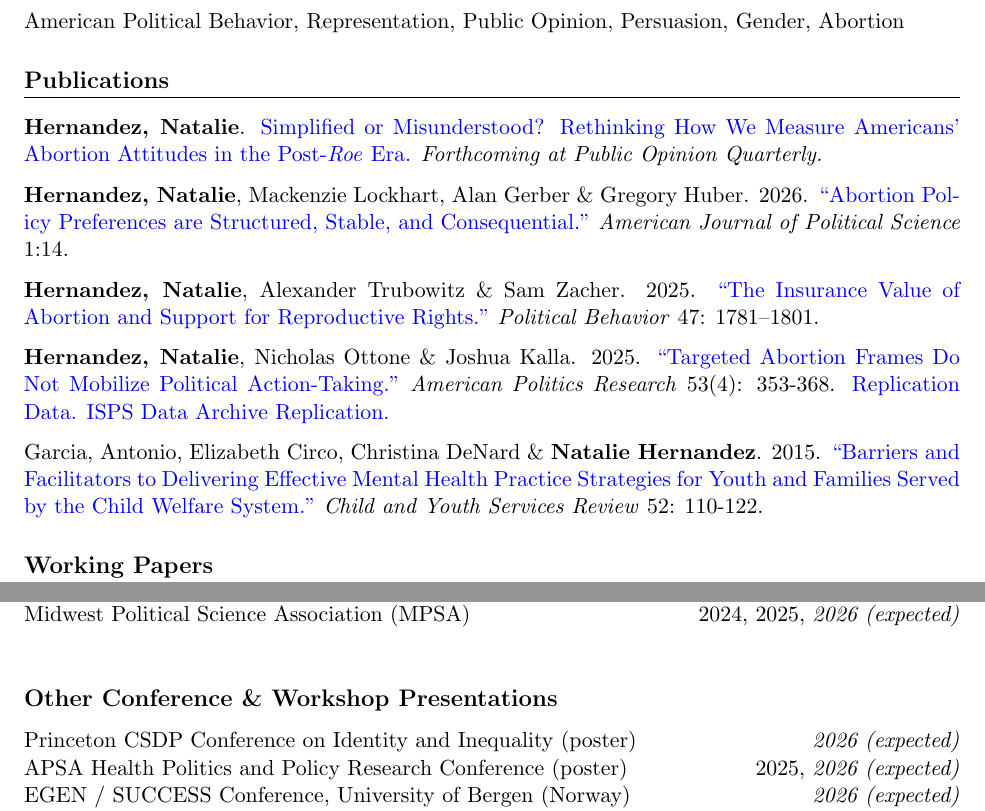
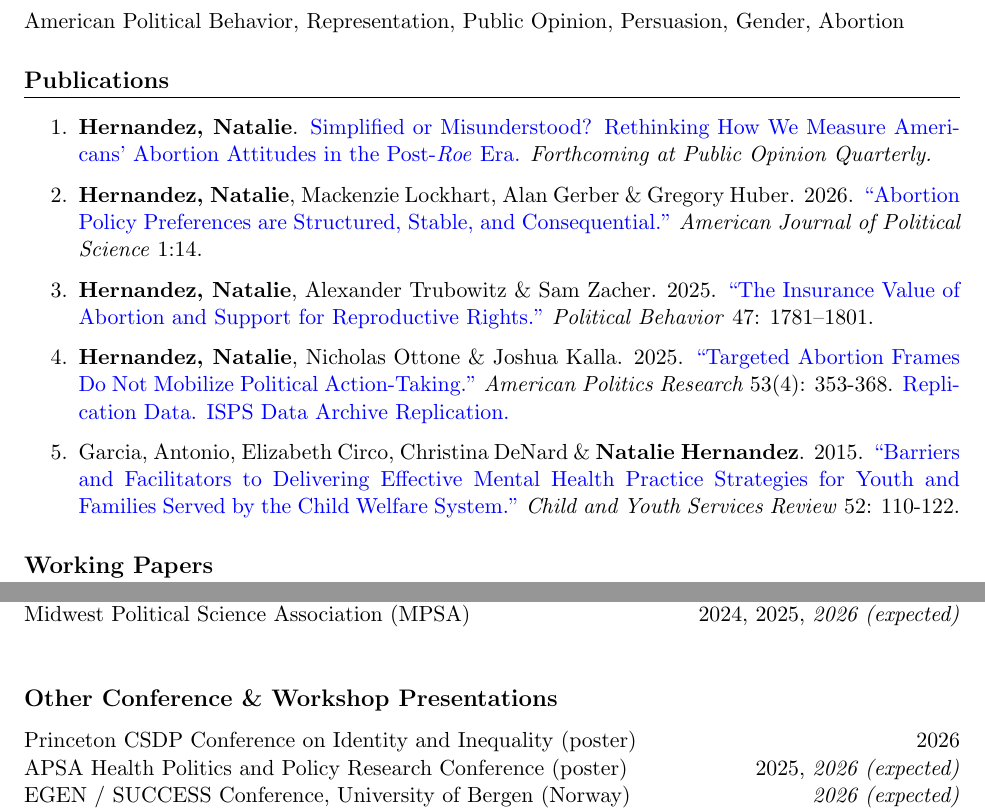
Before and after one commit to nataliehdez11/cv_public, a LaTeX document (main.tex): two parts of pages 1 and 3 of 4, joined at a grey line, cut so that both start at the same text. Compiled offline with pdfLaTeX.

Commit message:
Updates from Overleaf

```diff
--- a/main.tex
+++ b/main.tex
@@ -45,16 +45,13 @@ B.A. \textit{Political Science and Spanish} \\
 \mbox{American Political Behavior, Representation, Public Opinion, Persuasion, Gender, Abortion}
 
 \section*{Publications}
-\textbf{Hernandez, Natalie}. \href{https://osf.io/preprints/psyarxiv/bphrz_v1}{Simplified or Misunderstood? Rethinking How We Measure Americans’ Abortion Attitudes in the Post-\textit{Roe} Era.} \textit{Forthcoming at Public Opinion Quarterly.}
-
-\textbf{Hernandez, Natalie}, Mackenzie Lockhart, Alan Gerber \& Gregory Huber. 2026. \href{ https://doi.org/10.1111/ajps.70036}{“Abortion Policy Preferences are Structured, Stable, and Consequential.”} \emph{American Journal of Political Science} 1:14.
-
-\textbf{Hernandez, Natalie}, Alexander Trubowitz \& Sam Zacher. 2025. \href{https://link.springer.com/article/10.1007/s11109-025-10011-z}{“The Insurance Value of Abortion and Support for Reproductive Rights.”} \emph{Political Behavior} 47: 1781–1801.
-
-\textbf{Hernandez, Natalie}, Nicholas Ottone \& Joshua Kalla. 2025. \href{https://journals.sagepub.com/doi/10.1177/1532673X251324137}{“Targeted Abortion Frames Do Not Mobilize Political Action-Taking.”}  \emph{American Politics Research} 53(4): 353-368. \href{https://osf.io/j5vyd}{Replication Data.} \href{https://isps.yale.edu/research/data/d227}{ISPS Data Archive Replication.}
-
-Garcia, Antonio, Elizabeth Circo, Christina DeNard \& \textbf{Natalie Hernandez}. 2015. \href{https://www.sciencedirect.com/science/article/pii/S0190740915000912?casa_token=xJ4IZDv5iHsAAAAA:r0tMZY5rpMLRBqoEt6jjf_Qqm-ImXxOAOO4bwkLi4yIgtlvkInH18Sv3QWUjGK1K3sy4l7GASkk}{“Barriers and Facilitators to Delivering Effective Mental Health Practice Strategies for Youth and Families Served by the Child Welfare System.”} \emph{Child and Youth Services Review} 52: 110-122.
-
+\begin{enumerate}
+    \item \textbf{Hernandez, Natalie}. \href{https://osf.io/preprints/psyarxiv/bphrz_v1}{Simplified or Misunderstood? Rethinking How We Measure Americans’ Abortion Attitudes in the Post-\textit{Roe} Era.} \textit{Forthcoming at Public Opinion Quarterly.}
+    \item \textbf{Hernandez, Natalie}, Mackenzie Lockhart, Alan Gerber \& Gregory Huber. 2026. \href{ https://doi.org/10.1111/ajps.70036}{“Abortion Policy Preferences are Structured, Stable, and Consequential.”} \emph{American Journal of Political Science} 1:14.
+    \item \textbf{Hernandez, Natalie}, Alexander Trubowitz \& Sam Zacher. 2025. \href{https://link.springer.com/article/10.1007/s11109-025-10011-z}{“The Insurance Value of Abortion and Support for Reproductive Rights.”} \emph{Political Behavior} 47: 1781–1801.
+    \item \textbf{Hernandez, Natalie}, Nicholas Ottone \& Joshua Kalla. 2025. \href{https://journals.sagepub.com/doi/10.1177/1532673X251324137}{“Targeted Abortion Frames Do Not Mobilize Political Action-Taking.”}  \emph{American Politics Research} 53(4): 353-368. \href{https://osf.io/j5vyd}{Replication Data.} \href{https://isps.yale.edu/research/data/d227}{ISPS Data Archive Replication.}
+    \item Garcia, Antonio, Elizabeth Circo, Christina DeNard \& \textbf{Natalie Hernandez}. 2015. \href{https://www.sciencedirect.com/science/article/pii/S0190740915000912?casa_token=xJ4IZDv5iHsAAAAA:r0tMZY5rpMLRBqoEt6jjf_Qqm-ImXxOAOO4bwkLi4yIgtlvkInH18Sv3QWUjGK1K3sy4l7GASkk}{“Barriers and Facilitators to Delivering Effective Mental Health Practice Strategies for Youth and Families Served by the Child Welfare System.”} \emph{Child and Youth Services Review} 52: 110-122.
+\end{enumerate}
 \section*{Working Papers}
 “Asymmetric Representation: Post-\textit{Roe} Abortion Policy and Public Opinion in the U.S. States.” \textit{(Revise \& Resubmit at American Political Science Review)}
 
@@ -104,7 +101,7 @@ Midwest Political Science Association (MPSA) \hfill 2024, 2025, \textit{2026 (ex
 
 \subsection*{Other Conference \& Workshop Presentations}
 
-Princeton CSDP Conference on Identity and Inequality (poster) \hfill \textit{2026 (expected)} \\
+Princeton CSDP Conference on Identity and Inequality (poster) \hfill 2026 \\
 APSA Health Politics and Policy Research Conference (poster) \hfill 2025, \textit{2026 (expected)} \\
 EGEN / SUCCESS Conference, University of Bergen (Norway) \hfill \textit{2026 (expected)} \\
 Politics \& Gender Conference (Rutgers) \hfill 2025 \\
```
